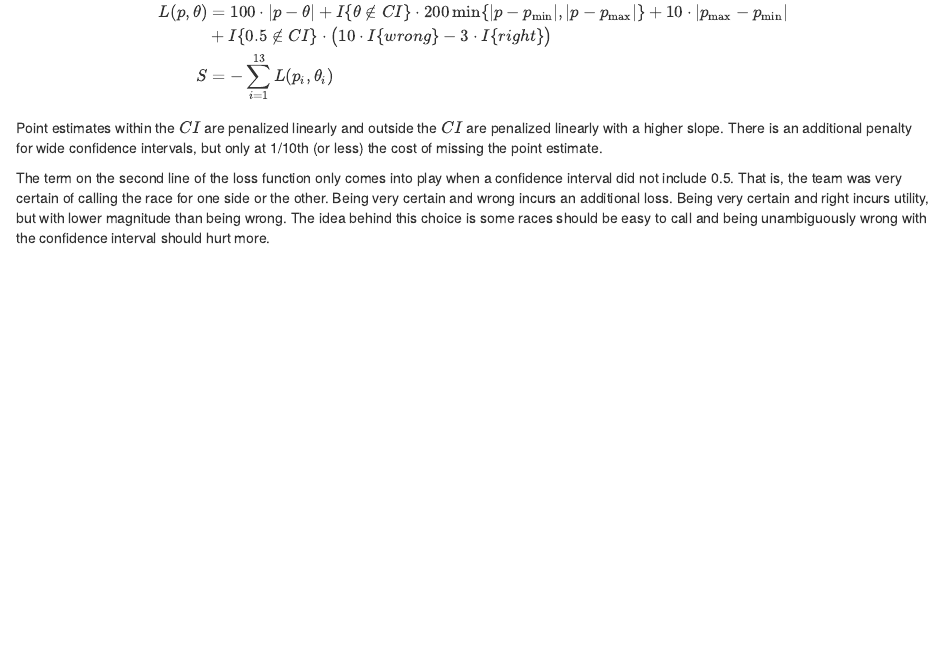
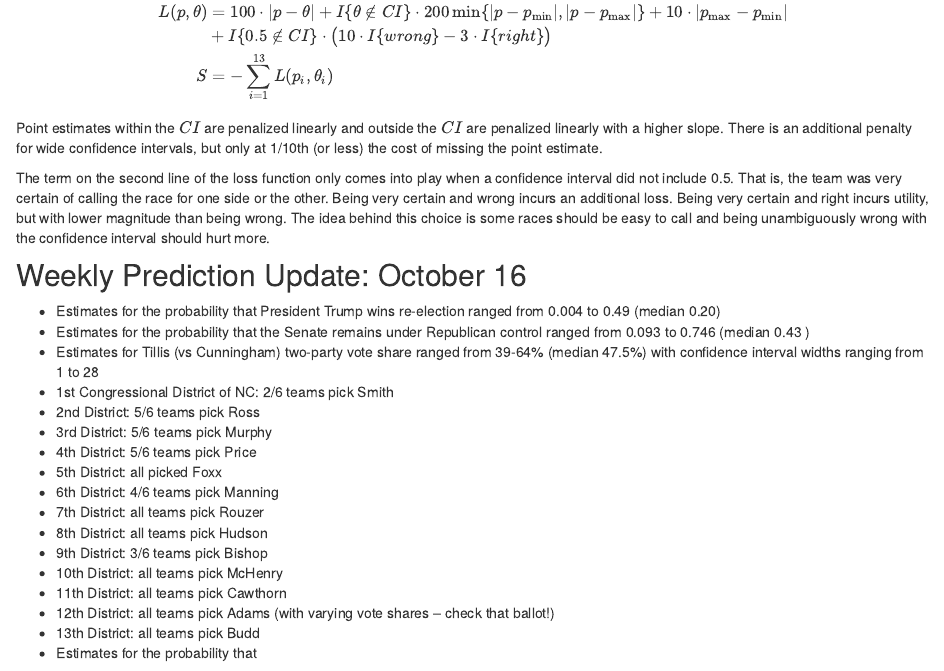
Before and after one commit to amy-herring/STA440, an R Markdown document (elections.Rmd): the page in a window 1100 px wide, from 2670 px down. The pictures show the output file elections.html that the author committed with the source, opened offline; library style sheets and scripts come from the installed R packages.

Commit message:
oct 16 pred

```diff
--- a/elections.Rmd
+++ b/elections.Rmd
@@ -105,3 +105,23 @@ $$
 Point estimates within the $CI$ are penalized linearly and outside the $CI$ are penalized linearly with a higher slope. There is an additional penalty for wide confidence intervals, but only at 1/10th (or less) the cost of missing the point estimate.
 
 The term on the second line of the loss function only comes into play when a confidence interval did not include 0.5. That is, the team was very certain of calling the race for one side or the other. Being very certain and wrong incurs an additional loss. Being very certain and right incurs utility, but with lower magnitude than being wrong. The idea behind this choice is some races should be easy to call and being unambiguously wrong with the confidence interval should hurt more.
+
+## Weekly Prediction Update: October 16
+
+- Estimates for the probability that President Trump wins re-election ranged from 0.004 to 0.49 (median 0.20)
+- Estimates for the probability that the Senate remains under Republican control ranged from 0.093 to 0.746 (median 0.43 )
+- Estimates for Tillis (vs Cunningham) two-party vote share ranged from 39-64% (median 47.5%) with confidence interval widths ranging from 1 to 28
+- 1st Congressional District of NC:  2/6 teams pick Smith
+- 2nd District: 5/6 teams pick Ross
+- 3rd District: 5/6 teams pick Murphy
+- 4th District: 5/6 teams pick Price
+- 5th District: all picked Foxx
+- 6th District: 4/6 teams pick Manning
+- 7th District: all teams pick Rouzer
+- 8th District: all teams pick Hudson
+- 9th District: 3/6 teams pick Bishop
+- 10th District: all teams pick McHenry
+- 11th District: all teams pick Cawthorn
+- 12th District: all teams pick Adams (with varying vote shares -- check that ballot!)
+- 13th District: all teams pick Budd
+- Estimates for the probability that
```
Also changed, not shown: elections.html.
